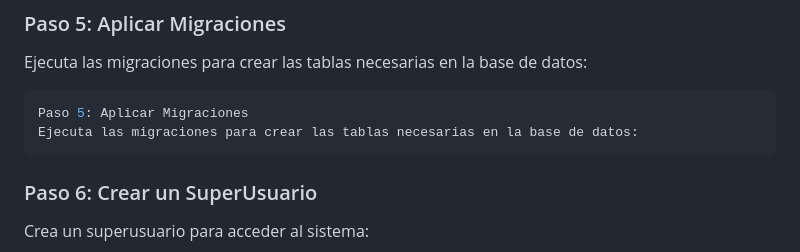
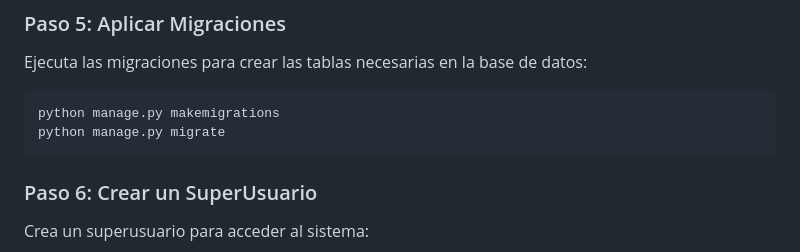
Before and after one commit to EmilioAMVs/Sistema-Clinica-Odontologica, a Markdown page: README.md, the part around the change. Drawn GitHub-style.

````diff
--- a/README.md
+++ b/README.md
@@ -114,8 +114,8 @@ DATABASES = {
 Ejecuta las migraciones para crear las tablas necesarias en la base de datos:
 
 ```bash
-Paso 5: Aplicar Migraciones
-Ejecuta las migraciones para crear las tablas necesarias en la base de datos:
+python manage.py makemigrations
+python manage.py migrate
 ```
 
 
````
